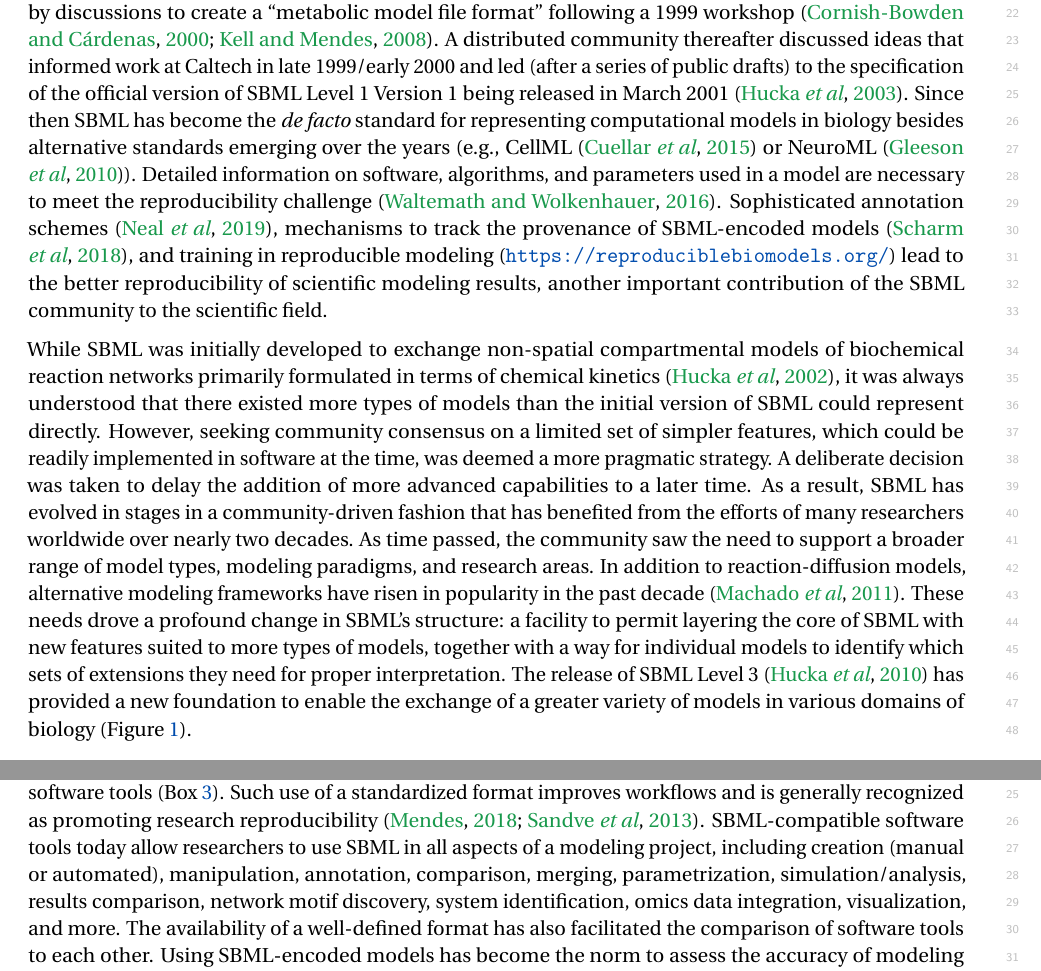
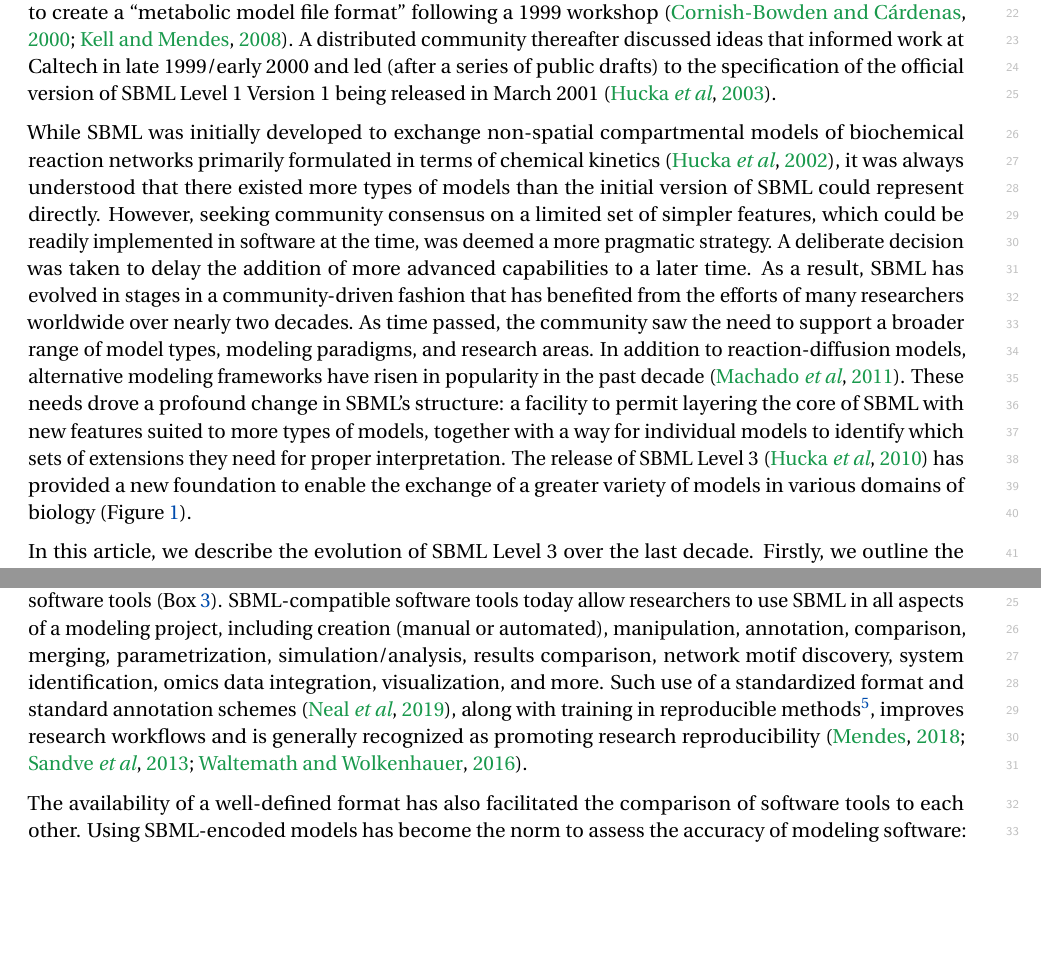
Before and after one commit to sbmlteam/sbml-level-3-paper-overleaf, a LaTeX document (main.tex): two parts of pages 3 and 14 of 30, joined at a grey line, cut so that both start at the same text, the shorter picture padded with empty space. Compiled offline with pdfLaTeX.

Commit message:
Move new reproducibility text from introduction to elsewhere

```diff
--- a/main.tex
+++ b/main.tex
@@ -218,8 +218,7 @@ Systems biology has experienced dramatic growth in the number, size and complexi
 
 Systems modeling and numerical simulations in biology can be traced to the mid-20\textsuperscript{th} century. Though general theorizing about systems began earlier, the application of systems analysis to biology gained attention in the 1950's thanks to the work of biologists such as von~Bertalanffy and Kacser~\citep{Von_Bertalanffy1950-dy, Von_Bertalanffy1950-wa, Kacser1957-ox}. The era of numerical simulation in biology truly began with the landmark works of Chance on enzyme kinetics~\citep{chance1952mechanism, chance1940kinetics}, Hodgkin and Huxley on the molecular basis of neuronal transmission~\citep{hodgkin1952quantitative}, and Turing on the chemical basis of morphogenesis~\citep{turing1990chemical}. Since then, the number and variety of models have grown in all of the life sciences. As precise descriptions of phenomena that can be simulated, analyzed, and compared to experimental data, models provide unique insights that can confirm or refute hypotheses, suggest new experiments, and identify refinements to the models~\citep{Heinrich1996, le_novere_2015}.
 
-The availability of more data about biological mechanisms, more powerful modeling methods, and dramatically increased computing power led to the rise of systems biology as a compelling research theme around the turn of the millennium~\citep{kitano2000perspectives, ideker2001new}. Though computational models were at first published as printed equations in journal articles, the desire to reuse an ever-increasing number of models called for digital formats that could be communicated directly between different software systems and databases, and easily exchanged between scientists~\citep[topics of interest as early as the 1960's; c.f.][]{Garfinkel1969construction}. This drove efforts to create tool-\emph{independent} ways of representing models that could avoid the potential for human translation errors and provide a common starting point for simulations and analyses regardless of the software used~\citep{Lloyd2004-fd, Goddard2001-ix, hucka_2001}. One such effort was SBML, the Systems Biology Markup Language. Its initial design was motivated by discussions to create a ``metabolic model file format'' following a 1999 workshop~\citep{Cornish-Bowden2000technological, kell2008the}. A distributed community thereafter discussed ideas that informed work at Caltech in late 1999/early 2000 and led (after a series of public drafts) to the specification of the official version of SBML Level 1 Version 1 being released in March 2001~\citep{hucka_2003}. Since then SBML has become the \emph{de facto} standard for representing computational models in biology besides alternative standards emerging over the years (\eg CellML \citep{cuellar2015cellml} or NeuroML \citep{Gleeson2010}).
-Detailed information on software, algorithms, and parameters used in a model are necessary to meet the reproducibility challenge \citep{waltemath2016modeling}. Sophisticated  annotation schemes \citep{Neal2019harmonizing}, mechanisms to track the provenance of SBML-encoded models \citep{scharm2018evolution}, and training in reproducible modeling (\url{https://reproduciblebiomodels.org/}) lead to the better reproducibility of scientific modeling results, another important contribution of the SBML community to the scientific field.
+The availability of more data about biological mechanisms, more powerful modeling methods, and dramatically increased computing power led to the rise of systems biology as a compelling research theme around the turn of the millennium~\citep{kitano2000perspectives, ideker2001new}. Though computational models were at first published as printed equations in journal articles, the desire to reuse an ever-increasing number of models called for digital formats that could be communicated directly between different software systems and databases, and easily exchanged between scientists~\citep[topics of interest as early as the 1960's; c.f.][]{Garfinkel1969construction}. This drove efforts to create tool-\emph{independent} ways of representing models that could avoid the potential for human translation errors and provide a common starting point for simulations and analyses regardless of the software used~\citep{Lloyd2004-fd, Goddard2001-ix, hucka_2001}. One such effort was SBML, the Systems Biology Markup Language. Its initial design was motivated by discussions to create a ``metabolic model file format'' following a 1999 workshop~\citep{Cornish-Bowden2000technological, kell2008the}. A distributed community thereafter discussed ideas that informed work at Caltech in late 1999/early 2000 and led (after a series of public drafts) to the specification of the official version of SBML Level 1 Version 1 being released in March 2001~\citep{hucka_2003}.
 
 While SBML was initially developed to exchange non-spatial compartmental models of biochemical reaction networks primarily formulated in terms of chemical kinetics~\citep{hucka_2002}, it was always understood that there existed more types of models than the initial version of SBML could represent directly. However, seeking community consensus on a limited set of simpler features, which could be readily implemented in software at the time, was deemed a more pragmatic strategy. A deliberate decision was taken to delay the addition of more advanced capabilities to a later time.  As a result, SBML has evolved in stages in a community-driven fashion that has benefited from the efforts of many researchers worldwide over nearly two decades.  As time passed, the community saw the need to support a broader range of model types, modeling paradigms, and research areas. In addition to reaction-diffusion models, alternative modeling frameworks have risen in popularity in the past decade~\citep{Machado2011modelinga}. These needs drove a profound change in SBML's structure: a facility to permit layering the core of SBML with new features suited to more types of models, together with a way for individual models to identify which sets of extensions they need for proper interpretation.  The release of SBML Level~3~\citep{Hucka2010a} has provided a new foundation to enable the exchange of a greater variety of models in various domains of biology (Figure~\ref{level-3-diagram}).
 
@@ -437,7 +436,9 @@ As contributors to developments in methods, software, and standards over the pas
 
 The SBML development process has helped shape the field partly by directly involving software developers and modelers.  Frequent workshops have provided essential feedback for developers to help them better serve modelers' needs~\citep[e.g.,][]{waltemath2014meeting}.  Workshops as well as resources such as the SBML Software Guide (see Box~\ref{box:software}) helped raise awareness of existing tools, which in turn increased their use and the use of SBML.  This helped create a culture of sharing models and building on existing work in systems biology~\citep{stanford2015evolution}.  It also led to new activities centered on the models themselves, including automatic model generation, analysis of model structures, model retrieval, and integration of models with experimental data~\citep{Draeger2014}.  SBML's successful approach to community organization has led some other standardization efforts~\citep[e.g.,][]{Demir2010, Gleeson2010, Roehner2016, VanIersel2012} to adopt some of the same approaches; SBML was also a founding member of COMBINE~\citep{Hucka2015promotinga}, discussed above.  Some of the primary standardization efforts in COMBINE, such as BioPAX~\citep{Demir2010} and NeuroML~\citep{Gleeson2010}, are more domain-specific than SBML; others, such as CellML~\citep{Lloyd2004-fd}, overlap SBML's primary domains but offer alternative abstractions; and finally, still others such as SBGN~\citep{VanIersel2012}, SBOL~\citep{Roehner2016}, and SED-ML~\citep{waltemath2011reproducible}, are complementary formats.
 
-Before the advent of SBML, it was challenging to exchange models because software tools used incompatible definition schemes.  As models increased in size and complexity, manually rewriting them became more difficult, error-prone, and eventually, untenable.  The development of SBML has enabled the use of a single model description throughout a project's life cycle even when projects involve heterogeneous software tools (Box~\ref{box:use-cases}).  Such use of a standardized format improves workflows and is generally recognized as promoting research reproducibility~\citep{Sandve2013ten, Mendes2018reproducible}.  SBML-compatible software tools today allow researchers to use SBML in all aspects of a modeling project, including creation (manual or automated), manipulation, annotation, comparison, merging, parametrization, simulation/analysis, results comparison, network motif discovery, system identification, omics data integration, visualization, and more.  The availability of a well-defined format has also facilitated the comparison of software tools to each other.  Using SBML-encoded models has become the norm to assess the accuracy of modeling software: initially done manually using models from BioModels Database~\citep{bergmann2008comparing}, now it is more commonly done using the SBML Test Suite (Box~\ref{box:software}).  SBML's semantics are defined precisely enough that many simulation systems can produce equivalent results for over 1200 test cases, lending confidence that SBML-based simulations can be reproducible in different software environments.
+Before the advent of SBML, it was challenging to exchange models because software tools used incompatible definition schemes.  As models increased in size and complexity, manually rewriting them became more difficult, error-prone, and eventually, untenable.  The development of SBML has enabled the use of a single model description throughout a project's life cycle even when projects involve heterogeneous software tools (Box~\ref{box:use-cases}).  SBML-compatible software tools today allow researchers to use SBML in all aspects of a modeling project, including creation (manual or automated), manipulation, annotation, comparison, merging, parametrization, simulation/analysis, results comparison, network motif discovery, system identification, omics data integration, visualization, and more.  Such use of a standardized format and standard annotation schemes~\citep{Neal2019harmonizing}, along with training in reproducible methods\footnote{https://reproduciblebiomodels.org/}, improves research workflows and is generally recognized as promoting research reproducibility~\citep{Sandve2013ten, Mendes2018reproducible, waltemath2016modeling}.
+
+The availability of a well-defined format has also facilitated the comparison of software tools to each other.  Using SBML-encoded models has become the norm to assess the accuracy of modeling software: initially done manually using models from BioModels Database~\citep{bergmann2008comparing}, now it is more commonly done using the SBML Test Suite (Box~\ref{box:software}).  SBML's semantics are defined precisely enough that many simulation systems can produce equivalent results for over 1200 test cases, lending confidence that SBML-based simulations can be reproducible in different software environments.
 
 While chemical kinetics models have been a staple of systems biology~\citep{hubner2011applications}, other modeling frameworks exist.  These have benefitted from efforts to extend Level~3 to better suit their specific characteristics.  Even when models could in principle be encoded using core SBML constructs, the use of features explicitly adapted to the needs of a domain can make model interpretation less error-prone and more natural.  The former issue was demonstrated vividly when ad hoc methods of encoding genome-scale models led to incorrect interpretations, and a subsequent proposal to use SBML Level~3 ``fbc'' addressed representational inconsistencies that hindered reproducibility~\citep{Ebrahim2015}.  The use of more natural forms of encoding has been preferred by several communities, such as the qualitative and rule-based modeling communities.  For example, CellNOpt~\citep{terfve2012cellnoptr} provides a set of optimal Boolean models that best explains the causal relationships between elements of a signal transduction network and associated data, and the dynamical properties of these models can be studied with GINsim~\citep{chaouiya2012logical} or Cell Collective~\citep{helikar2012cell} when a model is represented using SBML Level~3 ``qual''~\citep{Chaouiya2015sbml}.  Rule-based modeling could represent a reaction network \emph{theoretically} impossible such as a model of polymerization \citep{faeder2009rule}, or \emph{practically} impossible due to the combinatorial number of reactions implied by the rules~\citep{Hlavacek2003complexity}.  Storing rule definitions in SBML is now feasible with the ``multi'' package, allowing rule-based modeling tools such as \emph{Simmune}~\citep{zhang2013simmune} and \emph{BioNetGen}~\citep{faeder2009rule, Harris2016bionetgen} to read and write the same model definitions.  % Going in the opposite direction (\ie from a reaction network to a rule-based representation, a process which does not suffer from a combinatorial explosion) is also possible using converters~\citep{Tapia2013atomizer}.
 
```
